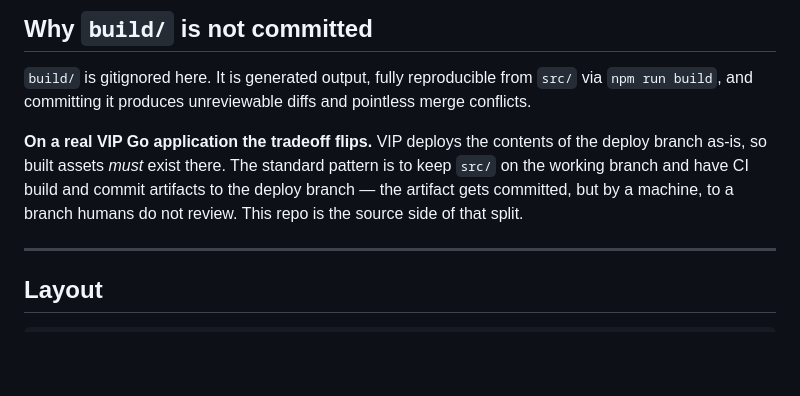
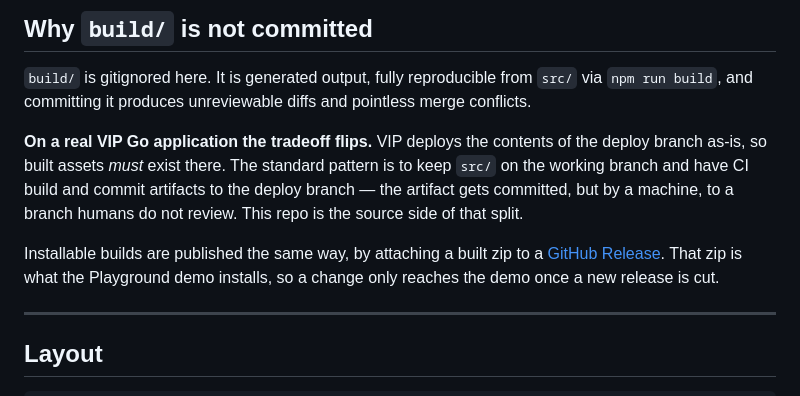
Before and after one commit to RajkiranBagal/spotlight-posts, a Markdown page: README.md, the part around one of its changes. GitHub-like rendering; blank space fills up the shorter version.

```diff
--- a/README.md
+++ b/README.md
@@ -425,6 +443,11 @@ is to keep `src/` on the working branch and have CI build and commit artifacts t
 the deploy branch — the artifact gets committed, but by a machine, to a branch
 humans do not review. This repo is the source side of that split.
 
+Installable builds are published the same way, by attaching a built zip to a
+[GitHub Release](https://github.com/RajkiranBagal/spotlight-posts/releases). That zip is
+what the Playground demo installs, so a change only reaches the demo once a new release
+is cut.
+
 ---
 
 ## Layout
```
Also changed, not shown: other parts of README.md (+25 -7 lines), docs/screenshot.png (added), 1 other file.
